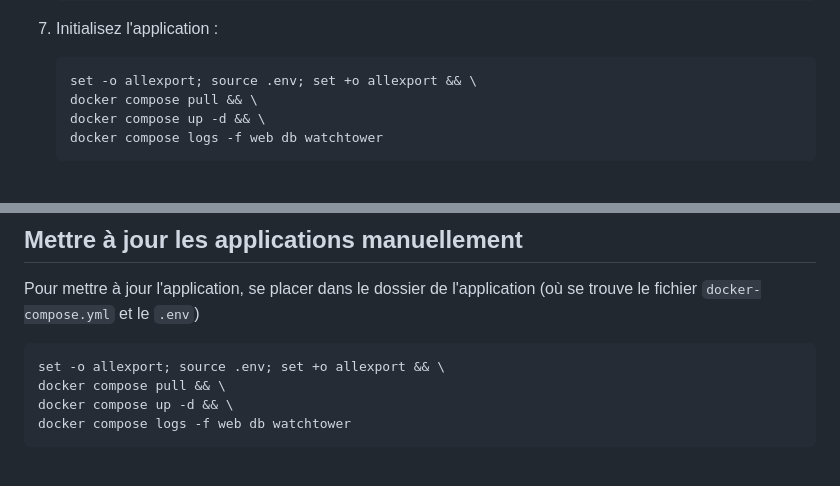
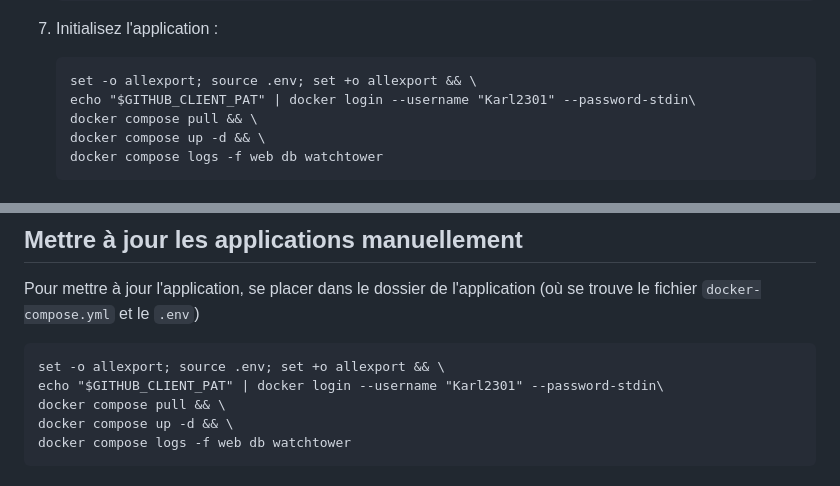
Before and after one commit to Karl2301/parcoursup_voeux_jp2, a Markdown page: README.md, 2 parts joined by grey strips. Rendered like a GitHub page.

````diff
--- a/README.md
+++ b/README.md
@@ -115,6 +115,7 @@ Parcoursup Voeux JP2 est une application de gestion des élèves et des professe
 
     ```
     set -o allexport; source .env; set +o allexport && \
+    echo "$GITHUB_CLIENT_PAT" | docker login --username "Karl2301" --password-stdin\
     docker compose pull && \
     docker compose up -d && \
     docker compose logs -f web db watchtower
@@ -159,6 +160,7 @@ Pour mettre à jour l'application, se placer dans le dossier de l'application (o
 
 ```
 set -o allexport; source .env; set +o allexport && \
+echo "$GITHUB_CLIENT_PAT" | docker login --username "Karl2301" --password-stdin\
 docker compose pull && \
 docker compose up -d && \
 docker compose logs -f web db watchtower
````
